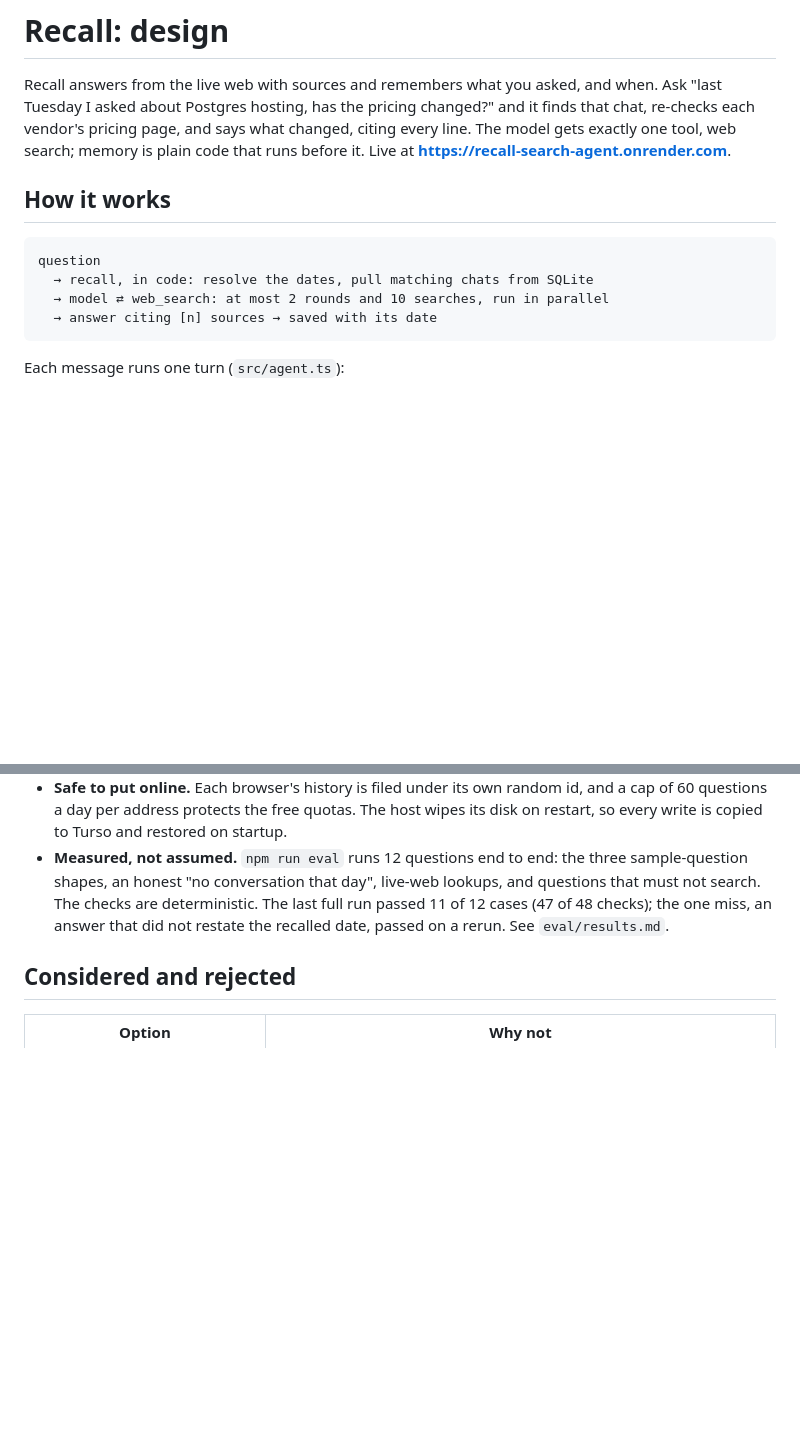
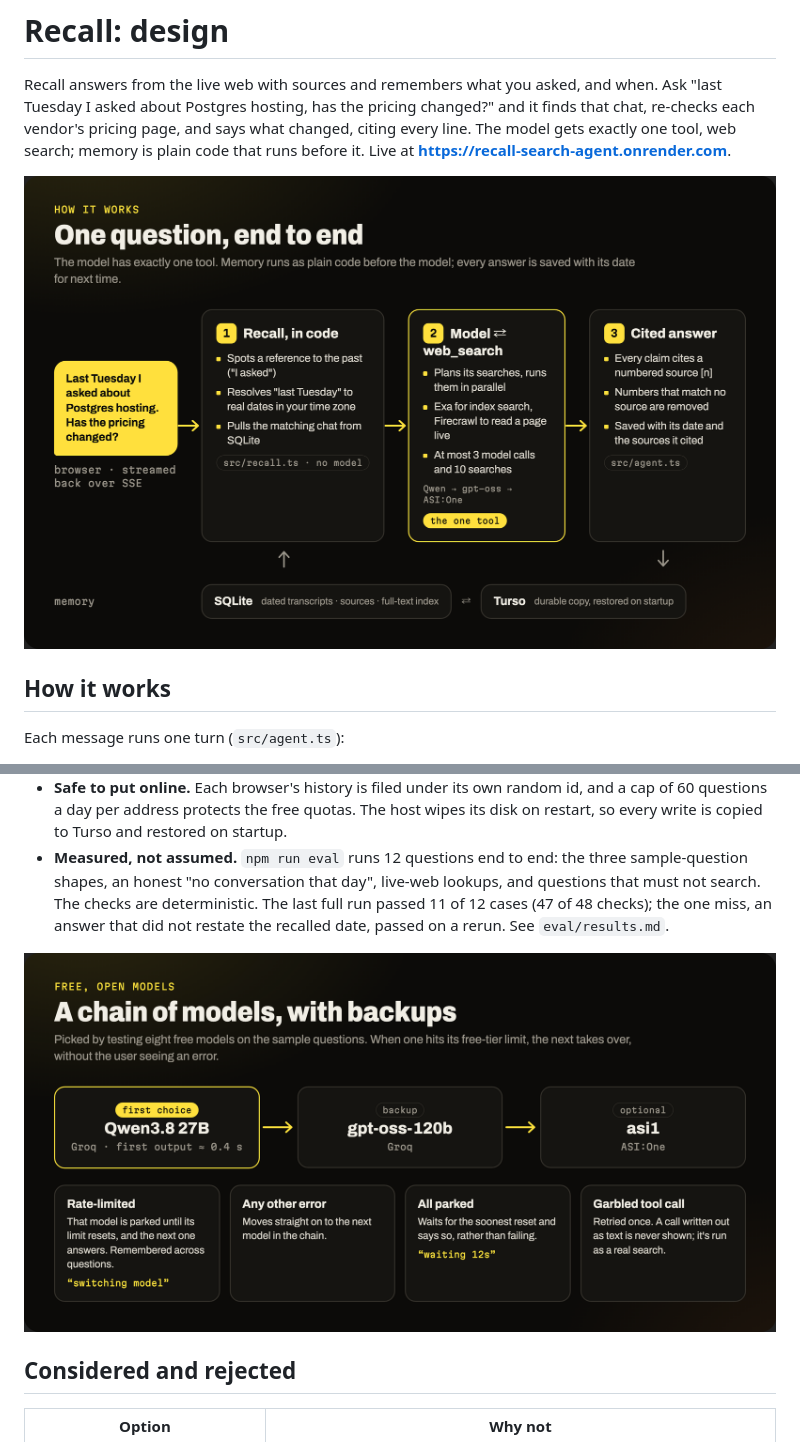
Before and after one commit to vaibhav375/minimi-search-agent, a Markdown page: DESIGN.md, 2 parts joined by grey strips. Rendered like a GitHub page; pictures changed too: docs/how-models.png (added), docs/how-turn.png (added); blank space fills up the shorter version.

````diff
--- a/DESIGN.md
+++ b/DESIGN.md
@@ -6,14 +6,9 @@ each vendor's pricing page, and says what changed, citing every line. The model
 tool, web search; memory is plain code that runs before it. Live at
 **https://recall-search-agent.onrender.com**.
 
+![One question, end to end: recall in code, then the model with its one tool, then a cited answer saved with its date](docs/how-turn.png)
+
 ## How it works
-
-```
-question
-  → recall, in code: resolve the dates, pull matching chats from SQLite
-  → model ⇄ web_search: at most 2 rounds and 10 searches, run in parallel
-  → answer citing [n] sources → saved with its date
-```
 
 Each message runs one turn (`src/agent.ts`):
 
@@ -62,6 +61,8 @@ Each message runs one turn (`src/agent.ts`):
   The checks are deterministic. The last full run passed 11 of 12 cases (47 of 48 checks); the one
   miss, an answer that did not restate the recalled date, passed on a rerun. See `eval/results.md`.
 
+![The model chain: Qwen3.8 27B, then gpt-oss-120b, then ASI:One, and what happens on each kind of failure](docs/how-models.png)
+
 ## Considered and rejected
 
 | Option | Why not |
````
Also changed, not shown: other parts of DESIGN.md (+4 -0 lines), README.md (+25 -6 lines), docs/how-loop.png (added), docs/how-recall.png (added), 1 other file.
